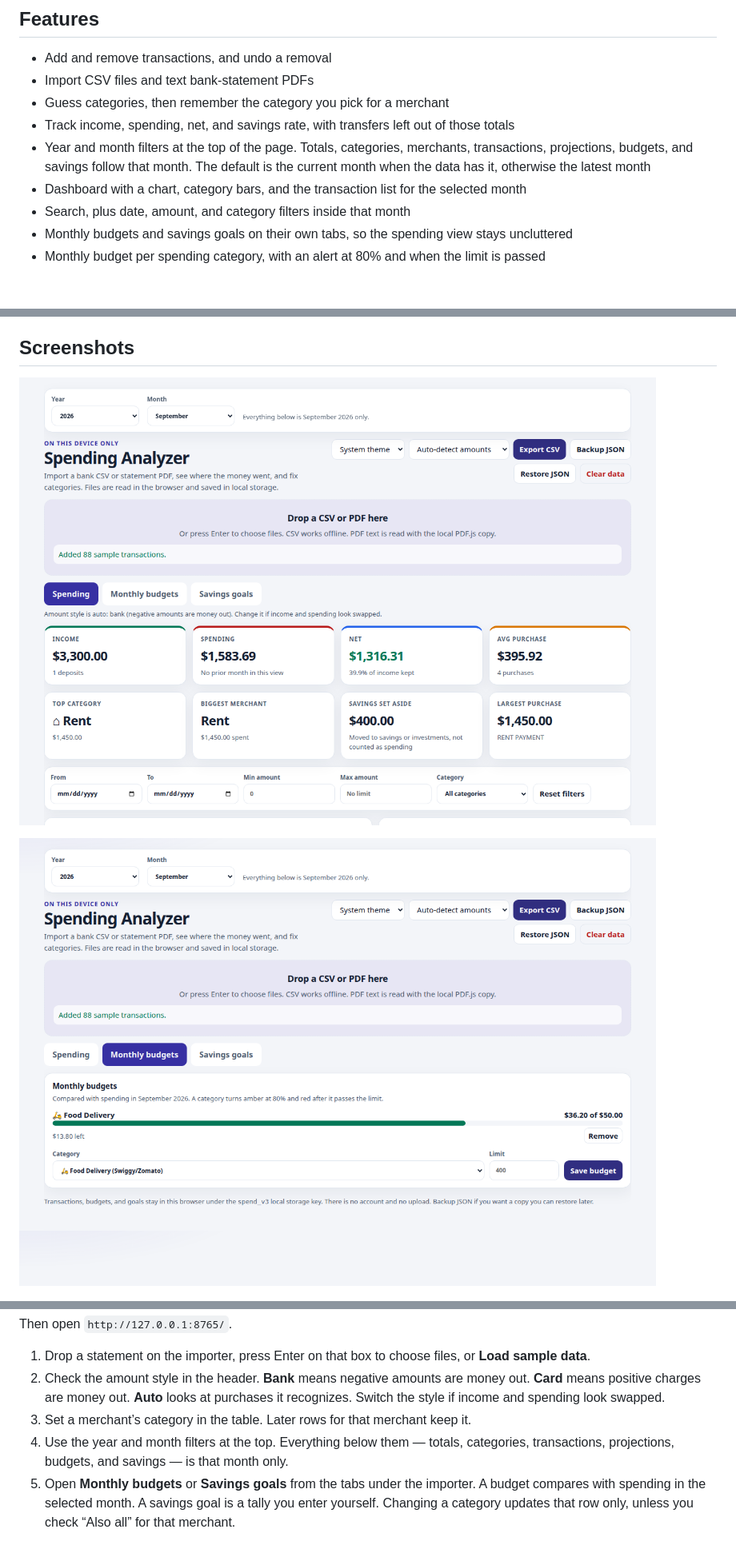
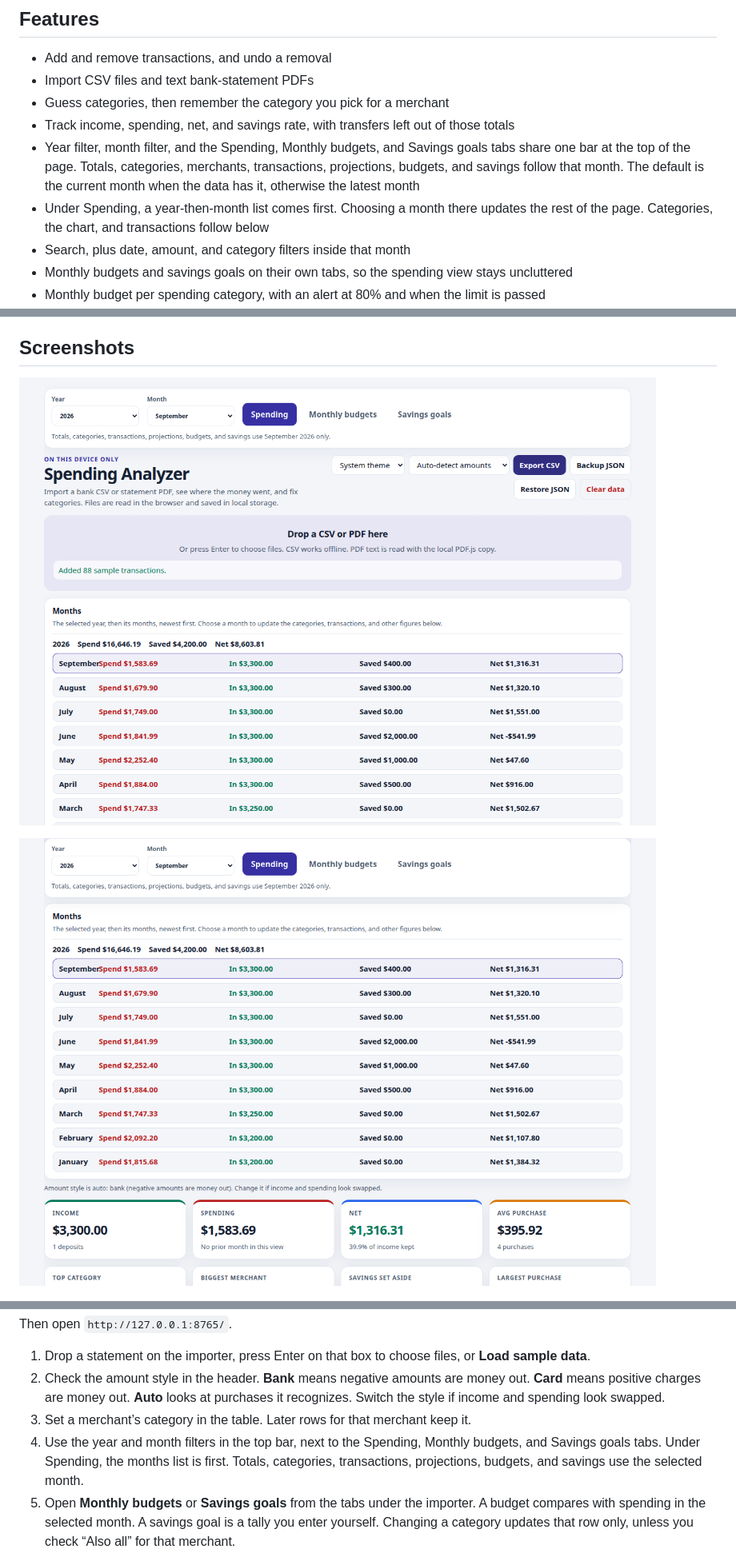
Before and after one commit to NareshNalla/spending-analyzer, a Markdown page: README.md, 3 parts joined by grey strips. Shown at 80% size. Rendered like a GitHub page; pictures changed too: docs/screenshots/months-first.png (added), docs/screenshots/top-bar.png (added); blank space fills up the shorter version.

```diff
--- a/README.md
+++ b/README.md
@@ -10,8 +10,8 @@ Licensed under the [MIT License](LICENSE). Ideas for what comes next are in [ROA
 - Import CSV files and text bank-statement PDFs
 - Guess categories, then remember the category you pick for a merchant
 - Track income, spending, net, and savings rate, with transfers left out of those totals
-- Year and month filters at the top of the page. Totals, categories, merchants, transactions, projections, budgets, and savings follow that month. The default is the current month when the data has it, otherwise the latest month
-- Dashboard with a chart, category bars, and the transaction list for the selected month
+- Year filter, month filter, and the Spending, Monthly budgets, and Savings goals tabs share one bar at the top of the page. Totals, categories, merchants, transactions, projections, budgets, and savings follow that month. The default is the current month when the data has it, otherwise the latest month
+- Under Spending, a year-then-month list comes first. Choosing a month there updates the rest of the page. Categories, the chart, and transactions follow below
 - Search, plus date, amount, and category filters inside that month
 - Monthly budgets and savings goals on their own tabs, so the spending view stays uncluttered
 - Monthly budget per spending category, with an alert at 80% and when the limit is passed
@@ -26,9 +26,9 @@ Licensed under the [MIT License](LICENSE). Ideas for what comes next are in [ROA
 
 ## Screenshots
 
-![Year and month filters above the spending view](docs/screenshots/period-filter.png)
+![Year, month, and section tabs in one bar at the top](docs/screenshots/top-bar.png)
 
-![Monthly budgets on their own tab](docs/screenshots/budgets-tab.png)
+![Months list first under the Spending tab](docs/screenshots/months-first.png)
 
 ![Savings goals on their own tab](docs/screenshots/goals-tab.png)
 
@@ -55,7 +55,7 @@ Then open `http://127.0.0.1:8765/`.
 1. Drop a statement on the importer, press Enter on that box to choose files, or **Load sample data**.
 2. Check the amount style in the header. **Bank** means negative amounts are money out. **Card** means positive charges are money out. **Auto** looks at purchases it recognizes. Switch the style if income and spending look swapped.
 3. Set a merchant’s category in the table. Later rows for that merchant keep it.
-4. Use the year and month filters at the top. Everything below them — totals, categories, transactions, projections, budgets, and savings — is that month only.
+4. Use the year and month filters in the top bar, next to the Spending, Monthly budgets, and Savings goals tabs. Under Spending, the months list is first. Totals, categories, transactions, projections, budgets, and savings use the selected month.
 5. Open **Monthly budgets** or **Savings goals** from the tabs under the importer. A budget compares with spending in the selected month. A savings goal is a tally you enter yourself. Changing a category updates that row only, unless you check “Also all” for that merchant.
 6. **Export CSV** downloads the rows you are looking at. **Backup JSON** downloads the full saved state, and **Restore JSON** replaces what is in this browser.
 
```
Also changed, not shown: 3 other files.
